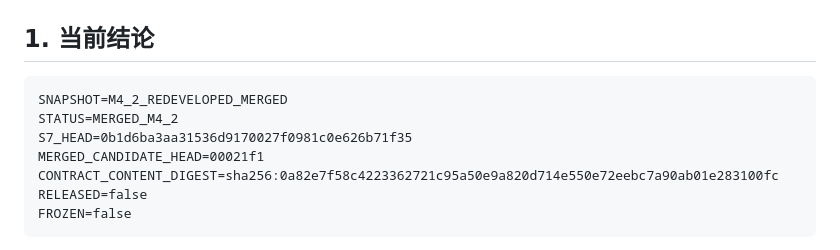
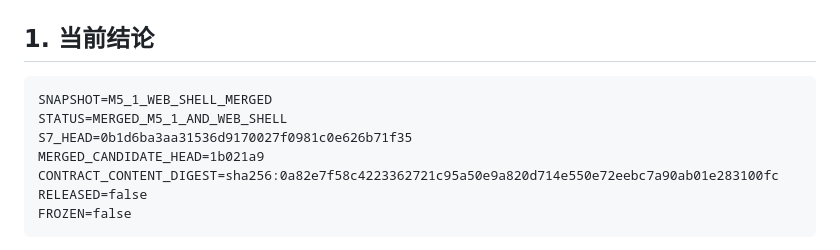
Before and after one commit to ClayExc/Multi-agent, a Markdown page: docs/roadmap/PROJECT_HANDOFF.md, the part around the change. Rendered like a GitHub page.

Commit message:
docs(roadmap): snapshot M5_1_WEB_SHELL_MERGED [FP-FLOW-005]

````diff
--- a/docs/roadmap/PROJECT_HANDOFF.md
+++ b/docs/roadmap/PROJECT_HANDOFF.md
@@ -3,10 +3,10 @@
 ## 1. 当前结论
 
 ```text
-SNAPSHOT=M4_2_REDEVELOPED_MERGED
-STATUS=MERGED_M4_2
+SNAPSHOT=M5_1_WEB_SHELL_MERGED
+STATUS=MERGED_M5_1_AND_WEB_SHELL
 S7_HEAD=0b1d6ba3aa31536d9170027f0981c0e626b71f35
-MERGED_CANDIDATE_HEAD=00021f1
+MERGED_CANDIDATE_HEAD=1b021a9
 CONTRACT_CONTENT_DIGEST=sha256:0a82e7f58c4223362721c95a50e9a820d714e550e72eebc7a90ab01e283100fc
 RELEASED=false
 FROZEN=false
````
